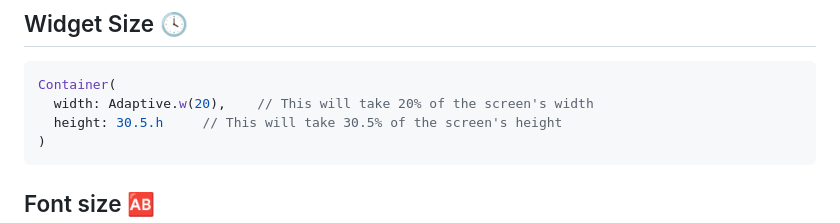
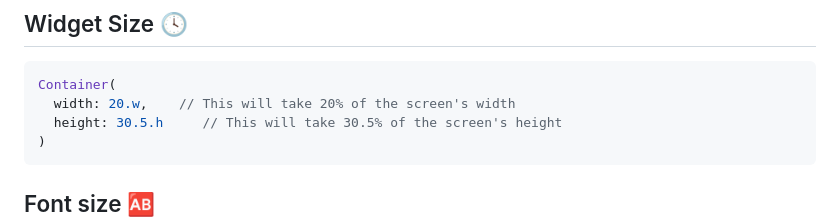
Before and after one commit to mohamedegy107/screen_go, a Markdown page: README.md, the part around the change. Rendered like a GitHub page.

````diff
--- a/README.md
+++ b/README.md
@@ -50,7 +50,7 @@ ScreenGo(
 ## Widget Size 🕓
 ```dart
 Container(
-  width: Adaptive.w(20),    // This will take 20% of the screen's width
+  width: 20.w,    // This will take 20% of the screen's width
   height: 30.5.h     // This will take 30.5% of the screen's height
 )
 ```
````
